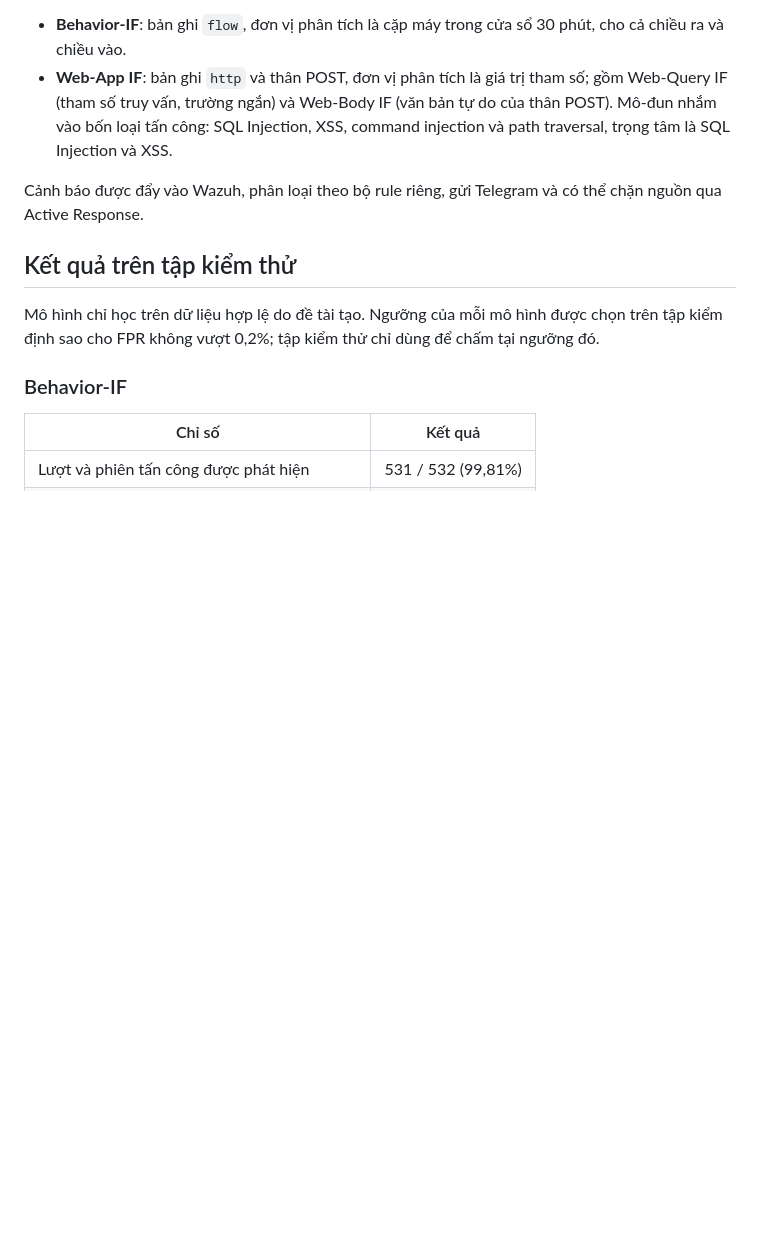
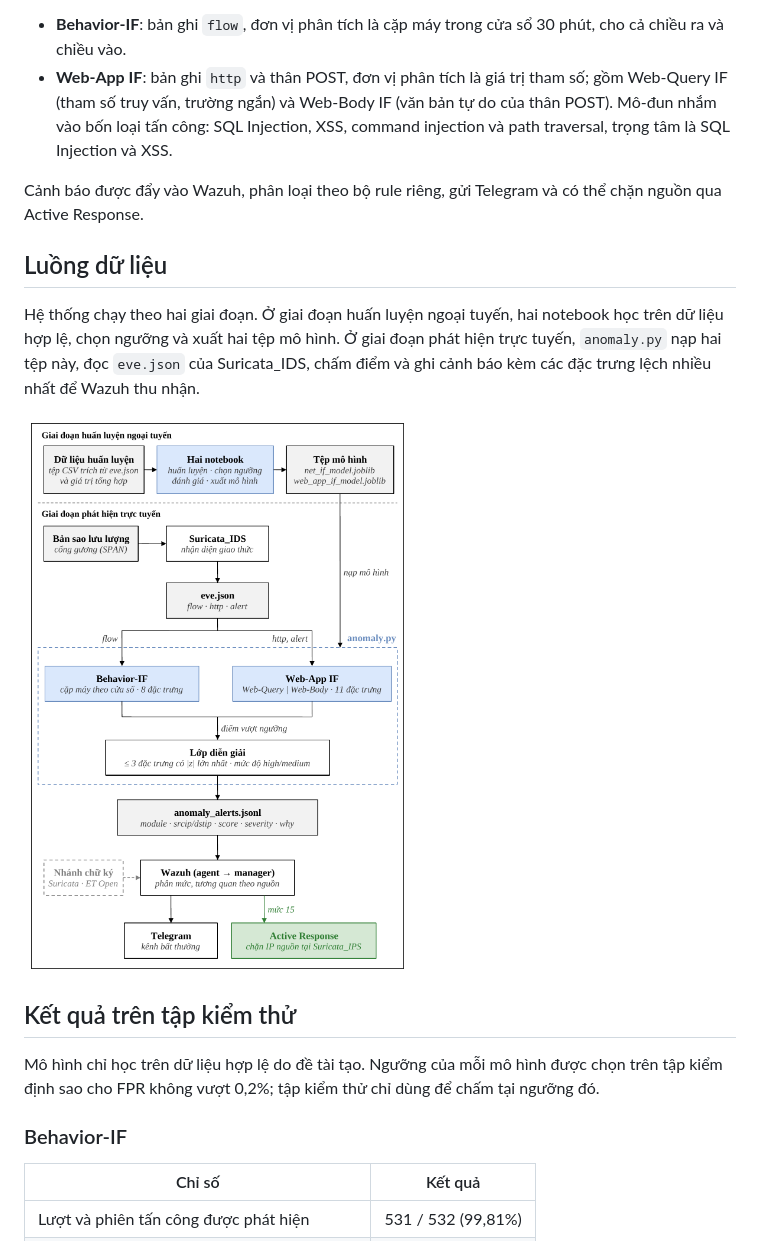
Before and after one commit to hoanganh-net/KLTN-IsolationForest-Suricata, a Markdown page: README.md, the part around one of its changes. GitHub-like rendering; pictures changed too: docs/luong_du_lieu.png (added); blank space fills up the shorter version.

```diff
--- a/README.md
+++ b/README.md
@@ -11,6 +11,12 @@ Mã nguồn khóa luận tốt nghiệp **"Nghiên cứu ứng dụng thuật to
 - **Web-App IF**: bản ghi `http` và thân POST, đơn vị phân tích là giá trị tham số; gồm Web-Query IF (tham số truy vấn, trường ngắn) và Web-Body IF (văn bản tự do của thân POST). Mô-đun nhắm vào bốn loại tấn công: SQL Injection, XSS, command injection và path traversal, trọng tâm là SQL Injection và XSS.
 
 Cảnh báo được đẩy vào Wazuh, phân loại theo bộ rule riêng, gửi Telegram và có thể chặn nguồn qua Active Response.
+
+## Luồng dữ liệu
+
+Hệ thống chạy theo hai giai đoạn. Ở giai đoạn huấn luyện ngoại tuyến, hai notebook học trên dữ liệu hợp lệ, chọn ngưỡng và xuất hai tệp mô hình. Ở giai đoạn phát hiện trực tuyến, `anomaly.py` nạp hai tệp này, đọc `eve.json` của Suricata_IDS, chấm điểm và ghi cảnh báo kèm các đặc trưng lệch nhiều nhất để Wazuh thu nhận.
+
+![Luồng dữ liệu của nhánh phát hiện bất thường](docs/luong_du_lieu.png)
 
 ## Kết quả trên tập kiểm thử
 
```
Also changed, not shown: other parts of README.md (+8 -2 lines), docs/luong_canh_bao.png (added), docs/the_canh_bao_telegram.png.
